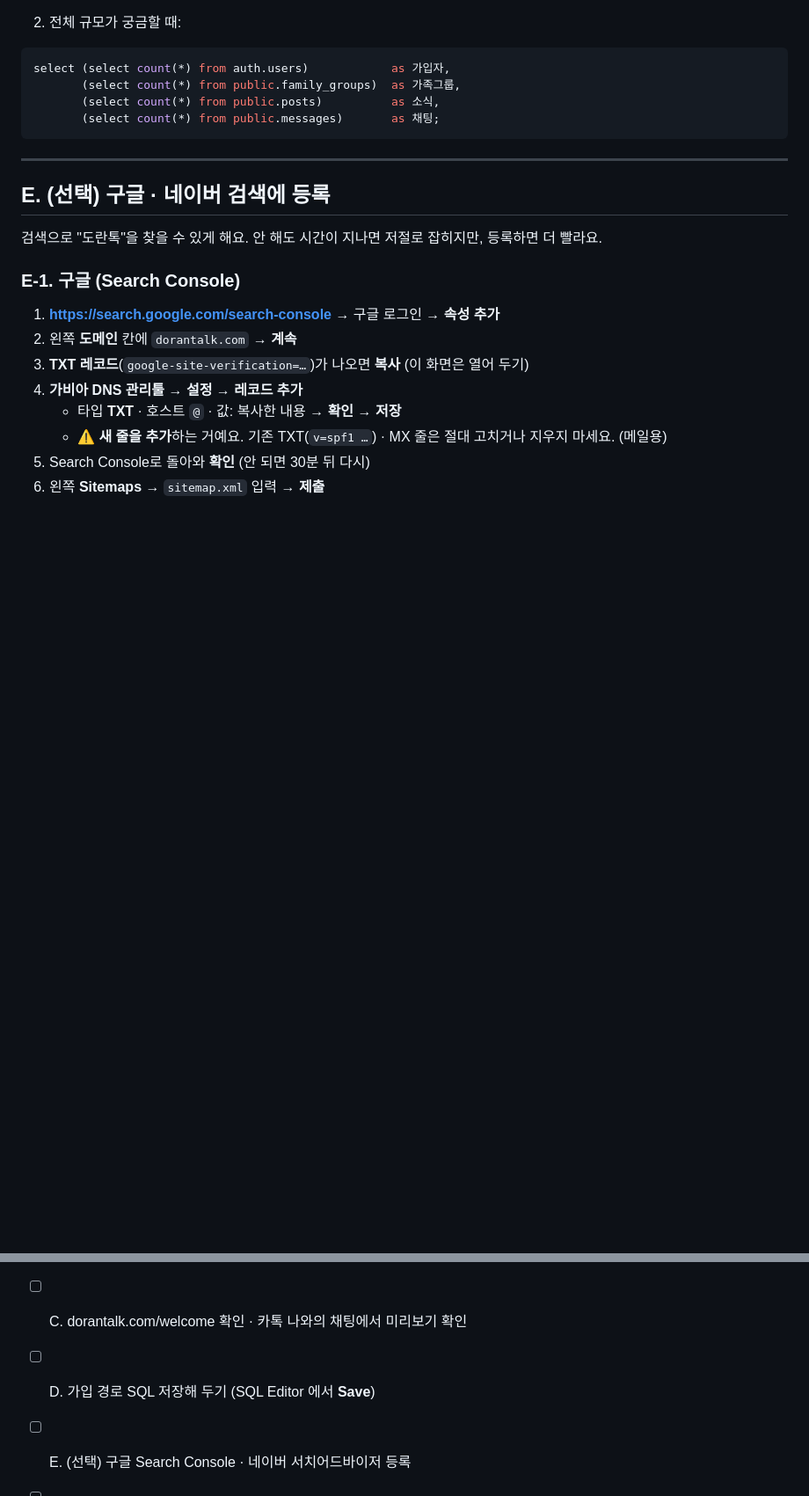
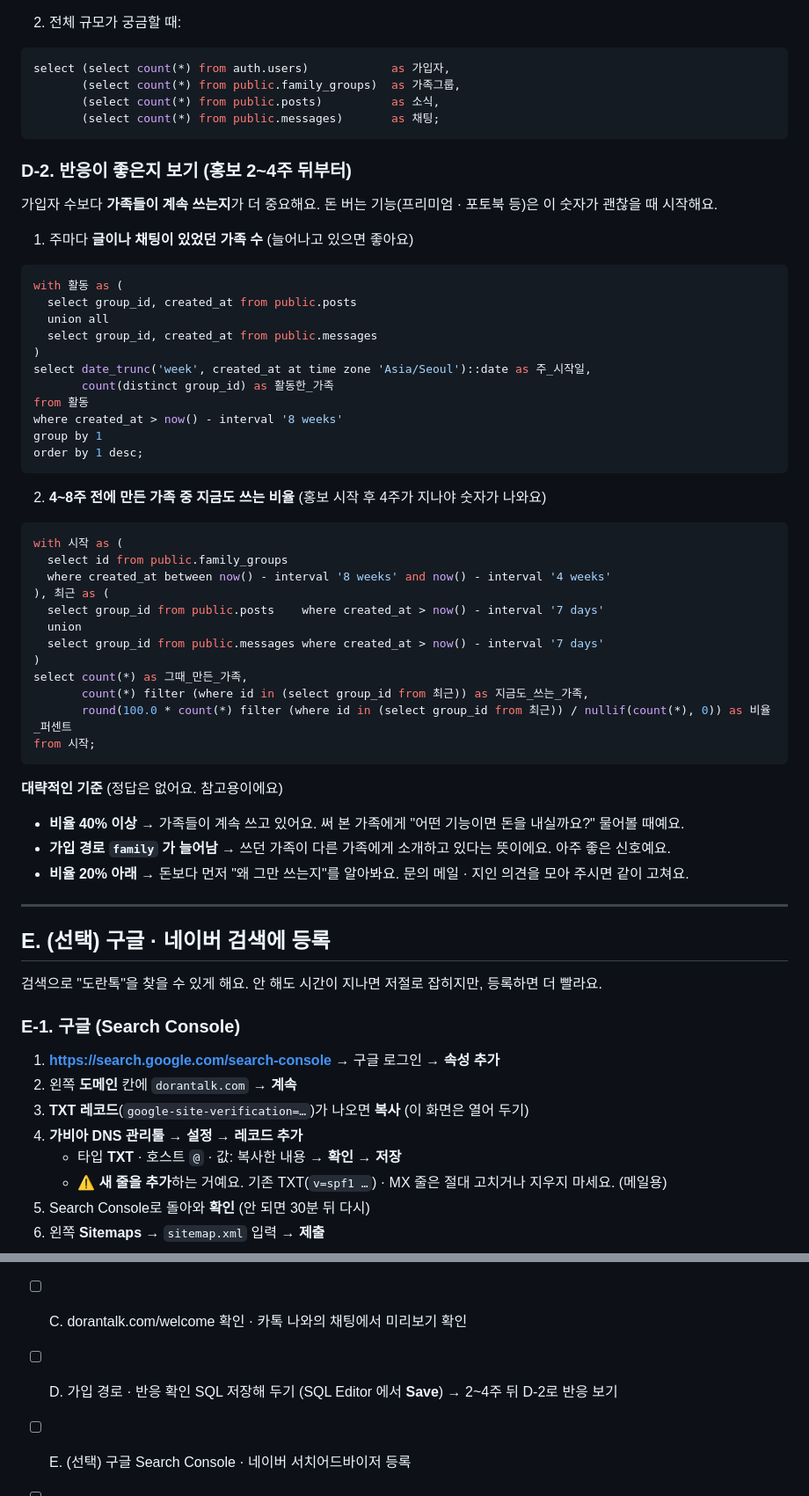
Before and after one commit to Jiukae/DoranTalk, a Markdown page: docs/step10-launch.md, 2 parts joined by grey strips. Shown at 88% size. Drawn GitHub-style; blank space fills up the shorter version.

Commit message:
10단계 안내서: 반응 확인 방법 추가 (주별 활동 가족 수 · 4주 뒤에도 쓰는 비율)
Co-Authored-By: Claude Opus 5.5 <noreply@anthropic.com>
Claude-Session: https://claude.ai/code/session_01CadV52iCfAqB6VcKrtLZi3

````diff
--- a/docs/step10-launch.md
+++ b/docs/step10-launch.md
@@ -117,6 +117,45 @@ select (select count(*) from auth.users)            as 가입자,
        (select count(*) from public.messages)       as 채팅;
 ```
 
+### D-2. 반응이 좋은지 보기 (홍보 2~4주 뒤부터)
+가입자 수보다 **가족들이 계속 쓰는지**가 더 중요해요. 돈 버는 기능(프리미엄 · 포토북 등)은 이 숫자가 괜찮을 때 시작해요.
+
+1. 주마다 **글이나 채팅이 있었던 가족 수** (늘어나고 있으면 좋아요)
+```sql
+with 활동 as (
+  select group_id, created_at from public.posts
+  union all
+  select group_id, created_at from public.messages
+)
+select date_trunc('week', created_at at time zone 'Asia/Seoul')::date as 주_시작일,
+       count(distinct group_id) as 활동한_가족
+from 활동
+where created_at > now() - interval '8 weeks'
+group by 1
+order by 1 desc;
+```
+
+2. **4~8주 전에 만든 가족 중 지금도 쓰는 비율** (홍보 시작 후 4주가 지나야 숫자가 나와요)
+```sql
+with 시작 as (
+  select id from public.family_groups
+  where created_at between now() - interval '8 weeks' and now() - interval '4 weeks'
+), 최근 as (
+  select group_id from public.posts    where created_at > now() - interval '7 days'
+  union
+  select group_id from public.messages where created_at > now() - interval '7 days'
+)
+select count(*) as 그때_만든_가족,
+       count(*) filter (where id in (select group_id from 최근)) as 지금도_쓰는_가족,
+       round(100.0 * count(*) filter (where id in (select group_id from 최근)) / nullif(count(*), 0)) as 비율_퍼센트
+from 시작;
+```
+
+**대략적인 기준** (정답은 없어요. 참고용이에요)
+- **비율 40% 이상** → 가족들이 계속 쓰고 있어요. 써 본 가족에게 "어떤 기능이면 돈을 내실까요?" 물어볼 때예요.
+- **가입 경로 `family` 가 늘어남** → 쓰던 가족이 다른 가족에게 소개하고 있다는 뜻이에요. 아주 좋은 신호예요.
+- **비율 20% 아래** → 돈보다 먼저 "왜 그만 쓰는지"를 알아봐요. 문의 메일 · 지인 의견을 모아 주시면 같이 고쳐요.
+
 ---
 
 ## E. (선택) 구글 · 네이버 검색에 등록
@@ -201,7 +240,7 @@ select (select count(*) from auth.users)            as 가입자,
 - [ ] A. `v6_to_v7.sql` 실행 → "업데이트 완료! 버전 7" → #/check 최신 버전(7)
 - [ ] B. URL 설정 확인 · Confirm email 켜기 · Confirm signup 한국어 메일 · 시크릿 창에서 가입 시험
 - [ ] C. dorantalk.com/welcome 확인 · 카톡 나와의 채팅에서 미리보기 확인
-- [ ] D. 가입 경로 SQL 저장해 두기 (SQL Editor 에서 **Save**)
+- [ ] D. 가입 경로 · 반응 확인 SQL 저장해 두기 (SQL Editor 에서 **Save**) → 2~4주 뒤 D-2로 반응 보기
 - [ ] E. (선택) 구글 Search Console · 네이버 서치어드바이저 등록
 - [ ] F. (선택) 인스타 홍보 · 네이버 파워링크 · 구글 광고 — 하루 5천~1만 원, 1~2주
 - [ ] G. 한 달에 한 번 Supabase Usage 보기
````
